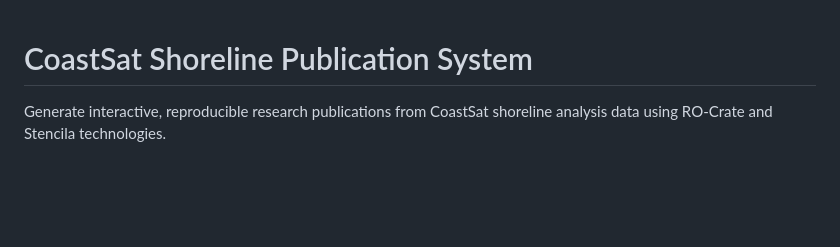
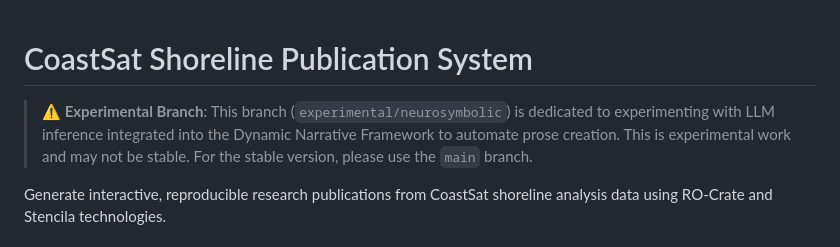
Before and after one commit to GusEllerm/CoastSat-shorelinepublication, a Markdown page: README.md, the part around the change. Drawn GitHub-style; blank space fills up the shorter version.

Commit message:
Add experimental branch notice to README - LLM inference for automated prose creation

```diff
--- a/README.md
+++ b/README.md
@@ -1,4 +1,6 @@
 # CoastSat Shoreline Publication System
+
+> **⚠️ Experimental Branch**: This branch (`experimental/neurosymbolic`) is dedicated to experimenting with LLM inference integrated into the Dynamic Narrative Framework to automate prose creation. This is experimental work and may not be stable. For the stable version, please use the `main` branch.
 
 Generate interactive, reproducible research publications from CoastSat shoreline analysis data using RO-Crate and Stencila technologies.
 
```
